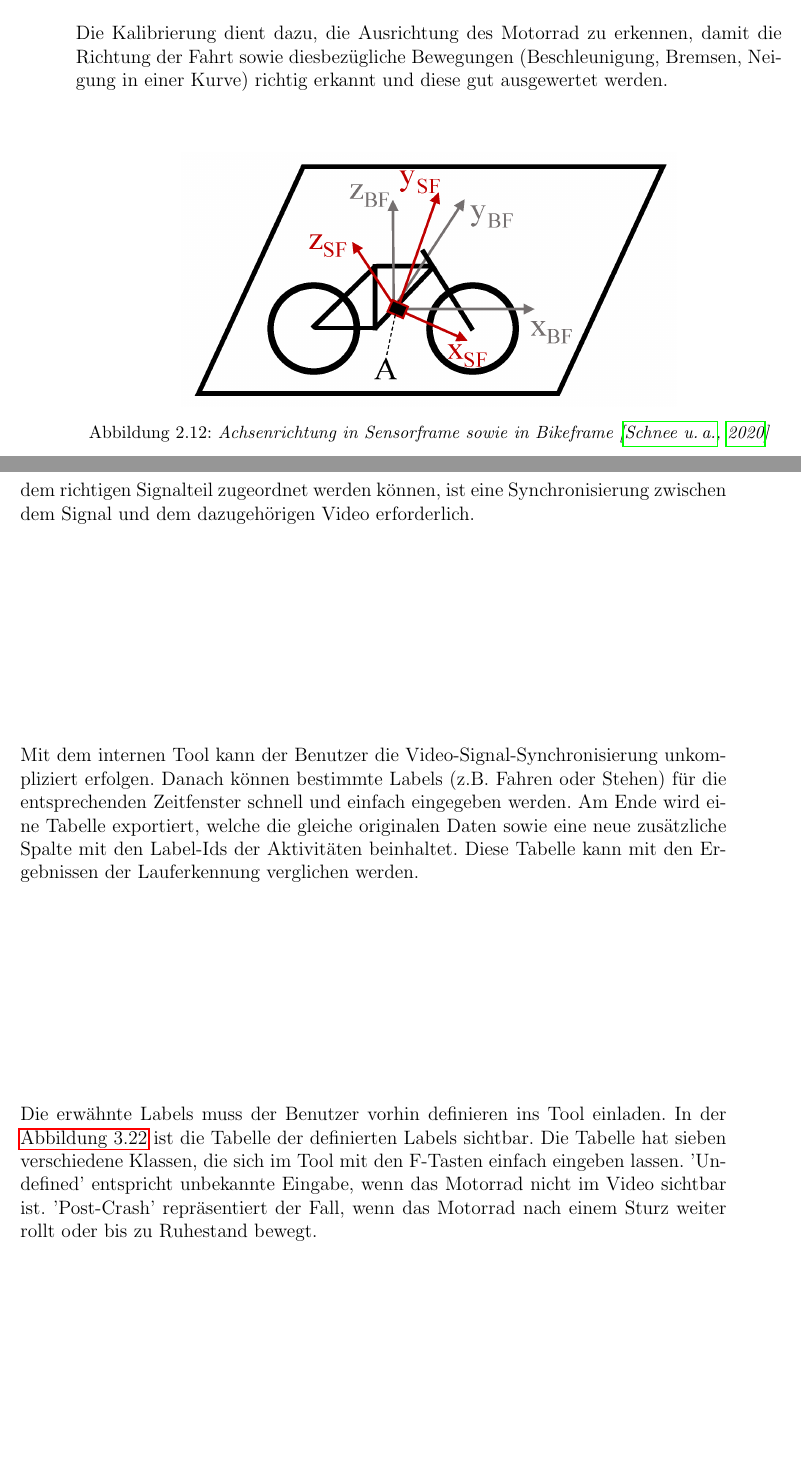
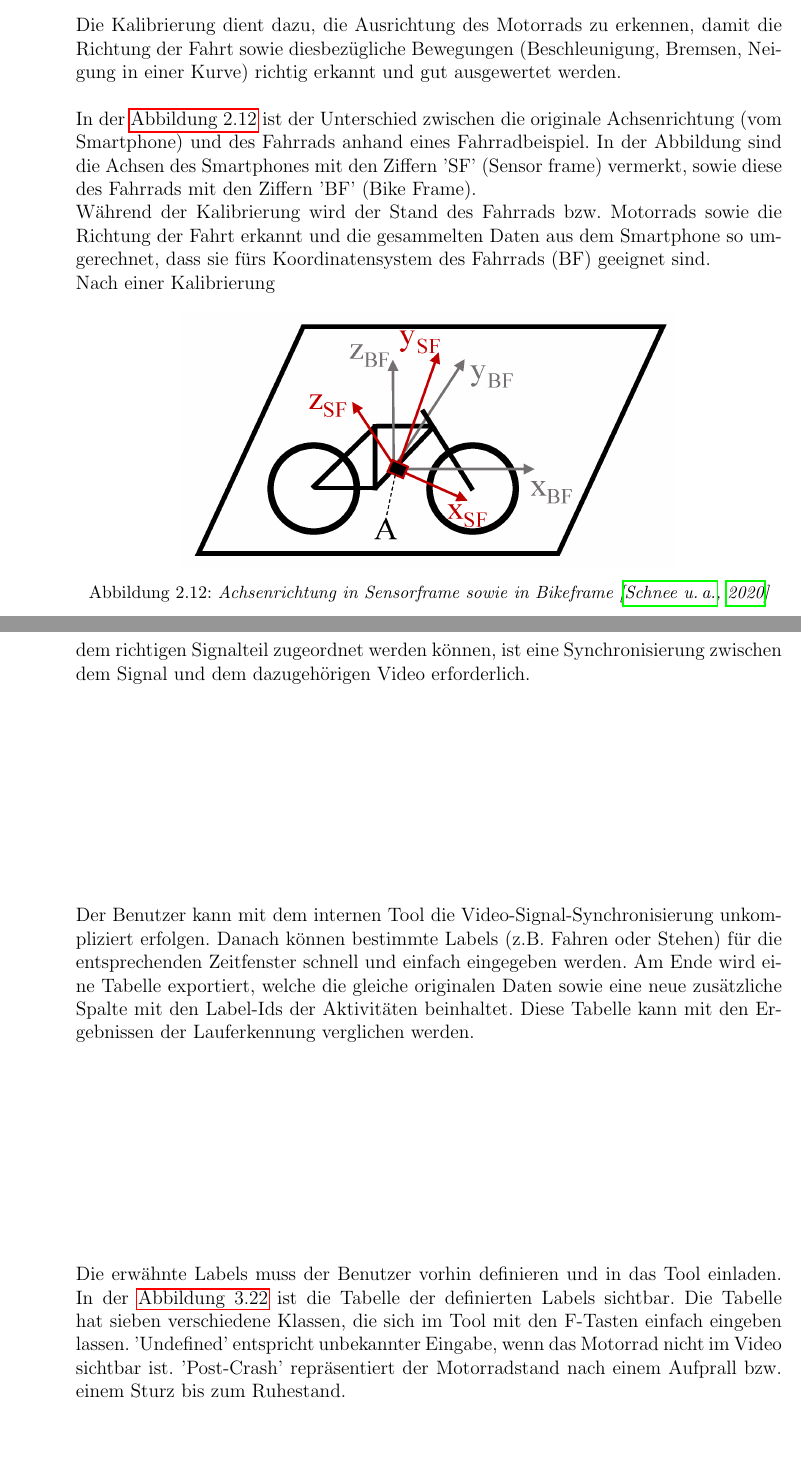
Before and after one commit to OaysDarwish/MasterArbeit, a LaTeX thesis (01MasterArbeit.tex, which reads Grundlagen.tex, Hauptteil.tex): two parts of pages 38 and 65 of 79 before the commit and two parts of pages 38 and 68 of 81 after it, joined at a grey line, cut so that both start at the same text. Compiled offline with pdfLaTeX; an older LaTeX class or package is replaced by its successor.

Commit message:
Stand 20221019

```diff
--- a/Grundlagen.tex
+++ b/Grundlagen.tex
@@ -417,7 +417,13 @@ Die Signale aus dem Smartphone weisen keine Fahrtrichtung zu und müssen je nach
 
 
 \subsection{Kalibrierung}
-Die Kalibrierung dient dazu, die Ausrichtung des Motorrad zu erkennen, damit die Richtung der Fahrt sowie diesbezügliche Bewegungen (Beschleunigung, Bremsen, Neigung in einer Kurve) richtig erkannt und diese gut ausgewertet werden.\\
+Die Kalibrierung dient dazu, die Ausrichtung des Motorrads zu erkennen, damit die Richtung der Fahrt sowie diesbezügliche Bewegungen (Beschleunigung, Bremsen, Neigung in einer Kurve) richtig erkannt und gut ausgewertet werden.\\
+
+In der \autoref{fig:AchsenSensor_Bike} ist der Unterschied zwischen die originale Achsenrichtung (vom Smartphone) und des Fahrrads anhand eines Fahrradbeispiel. In der Abbildung sind die Achsen des Smartphones mit den Ziffern 'SF' (Sensor frame) vermerkt, sowie diese des Fahrrads mit den Ziffern 'BF' (Bike Frame).
+
+Während der Kalibrierung wird der Stand des Fahrrads bzw. Motorrads sowie die Richtung der Fahrt erkannt und die gesammelten Daten aus dem Smartphone so umgerechnet, dass sie fürs Koordinatensystem des Fahrrads (BF) geeignet sind.
+
+Nach einer Kalibrierung
 
 
 \begin{figure}[H]
--- a/Hauptteil.tex
+++ b/Hauptteil.tex
@@ -423,10 +431,10 @@ Nach dem Testen: Keine falsche Alarmauslösungen. Grund ist, dass die Winkeländ
 
 Die Lauferkennung ergibt die Ausgabe (Fahren oder Laufen) und soll demnächst umfangreich getestet werden. Für die Testung muss der tatsächliche Verlauf einer Fahrt bekannt gegeben werden. Zu diesem Zweck wurden alte Crashtests mit Videos optisch manuell mithilfe eines intern entwickelten LabVIEW-Tool ausgewertet werden. Die Crashtests wurden mit mehreren am Motorrad befestigten Smartphones. Verschiedene Unfallszenarien wurden geprüft, wie z.B. gegen die Wand fahren oder während der Fahrt an einer Kurve rutschen. Diese Crashtests wurden mit Videos aufgenommen, die nur einen kleinen Teil der aufgezeichneten Signal abgedeckt haben. Damit die Videos dem richtigen Signalteil zugeordnet werden können, ist eine Synchronisierung zwischen dem Signal und dem dazugehörigen Video erforderlich.
 
-Mit dem internen Tool kann der Benutzer die Video-Signal-Synchronisierung unkompliziert erfolgen. Danach können bestimmte Labels (z.B. Fahren oder Stehen) für die entsprechenden Zeitfenster schnell und einfach eingegeben werden. Am Ende wird eine Tabelle exportiert, welche die gleiche originalen Daten sowie eine neue zusätzliche Spalte mit den Label-Ids der Aktivitäten beinhaltet.
+Der Benutzer kann mit dem internen Tool die Video-Signal-Synchronisierung unkompliziert erfolgen. Danach können bestimmte Labels (z.B. Fahren oder Stehen) für die entsprechenden Zeitfenster schnell und einfach eingegeben werden. Am Ende wird eine Tabelle exportiert, welche die gleiche originalen Daten sowie eine neue zusätzliche Spalte mit den Label-Ids der Aktivitäten beinhaltet.
 Diese Tabelle kann mit den Ergebnissen der Lauferkennung verglichen werden.
 
-Die erwähnte Labels muss der Benutzer vorhin definieren ins Tool einladen. In der \autoref{fig:TabCalimotoLabelsID} ist die Tabelle der definierten Labels sichtbar. Die Tabelle hat sieben verschiedene Klassen, die sich im Tool mit den F-Tasten einfach eingeben lassen. 'Undefined' entspricht unbekannte Eingabe, wenn das Motorrad nicht im Video sichtbar ist. 'Post-Crash' repräsentiert der Fall, wenn das Motorrad nach einem Sturz weiter rollt oder bis zu Ruhestand bewegt.
+Die erwähnte Labels muss der Benutzer vorhin definieren und in das Tool einladen. In der \autoref{fig:TabCalimotoLabelsID} ist die Tabelle der definierten Labels sichtbar. Die Tabelle hat sieben verschiedene Klassen, die sich im Tool mit den F-Tasten einfach eingeben lassen. 'Undefined' entspricht unbekannter Eingabe, wenn das Motorrad nicht im Video sichtbar ist. 'Post-Crash' repräsentiert der Motorradstand nach einem Aufprall bzw. einem Sturz bis zum Ruhestand.
 
 In der \autoref{fig:Exporttabelle_Davilt} ist ein verkürztes Beispiel der exportierten Tabelle, in der die neue Spalte 'GroundTruthId' sichtbar ist.
 \begin{figure}[H]
```
Also changed, not shown: Abkuerzungsverzeichnis.tex (+4 -0 lines), Hauptteil.tex (19 more changed lines).
